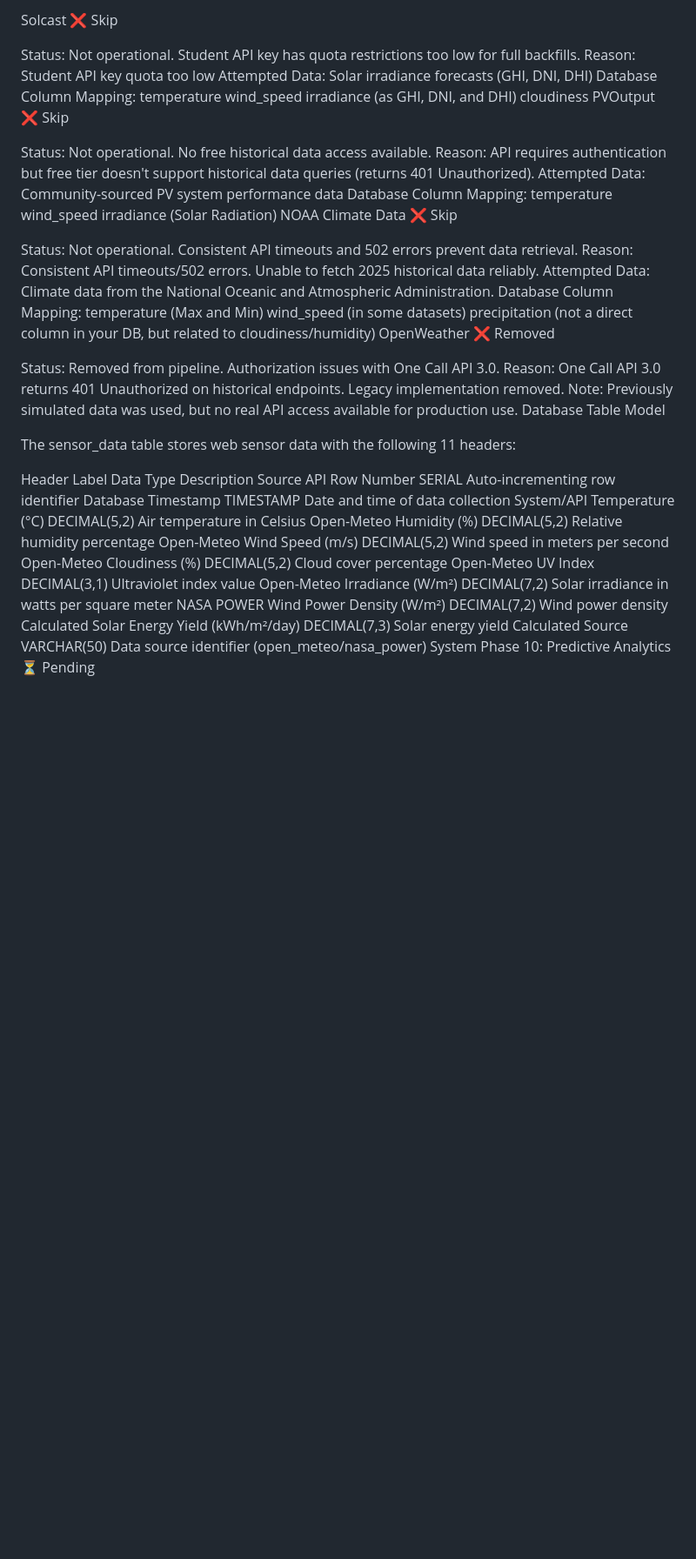
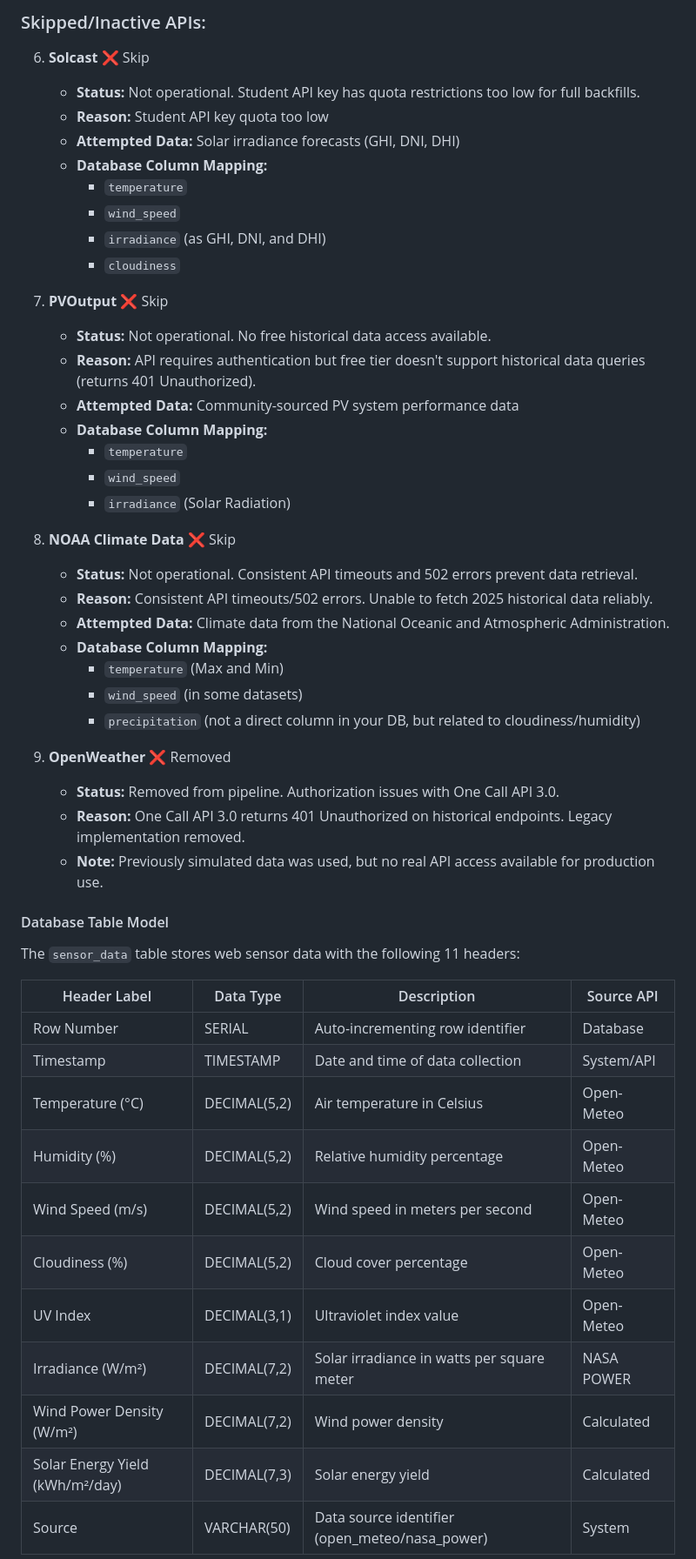
Before and after one commit to ianv49/AI-EnergyR6, a Markdown page: README.md, the part around one of its changes. Shown at 87% size. GitHub-like rendering; blank space fills up the shorter version.

```diff
--- a/README.md
+++ b/README.md
@@ -173,52 +173,53 @@ Skipped/Inactive APIs:
 
-Solcast ❌ Skip
+### Skipped/Inactive APIs:
 
-Status: Not operational. Student API key has quota restrictions too low for full backfills.
-Reason: Student API key quota too low
-Attempted Data: Solar irradiance forecasts (GHI, DNI, DHI)
-Database Column Mapping:
-temperature
-wind_speed
-irradiance (as GHI, DNI, and DHI)
-cloudiness
-PVOutput ❌ Skip
+6.  **Solcast** ❌ Skip
+    *   **Status:** Not operational. Student API key has quota restrictions too low for full backfills.
+    *   **Reason:** Student API key quota too low
+    *   **Attempted Data:** Solar irradiance forecasts (GHI, DNI, DHI)
+    *   **Database Column Mapping:**
+        *   `temperature`
+        *   `wind_speed`
+        *   `irradiance` (as GHI, DNI, and DHI)
+        *   `cloudiness`
 
-Status: Not operational. No free historical data access available.
-Reason: API requires authentication but free tier doesn't support historical data queries (returns 401 Unauthorized).
-Attempted Data: Community-sourced PV system performance data
-Database Column Mapping:
-temperature
-wind_speed
-irradiance (Solar Radiation)
-NOAA Climate Data ❌ Skip
+7.  **PVOutput** ❌ Skip
+    *   **Status:** Not operational. No free historical data access available.
+    *   **Reason:** API requires authentication but free tier doesn't support historical data queries (returns 401 Unauthorized).
+    *   **Attempted Data:** Community-sourced PV system performance data
+    *   **Database Column Mapping:**
+        *   `temperature`
+        *   `wind_speed`
+        *   `irradiance` (Solar Radiation)
 
-Status: Not operational. Consistent API timeouts and 502 errors prevent data retrieval.
-Reason: Consistent API timeouts/502 errors. Unable to fetch 2025 historical data reliably.
-Attempted Data: Climate data from the National Oceanic and Atmospheric Administration.
-Database Column Mapping:
-temperature (Max and Min)
-wind_speed (in some datasets)
-precipitation (not a direct column in your DB, but related to cloudiness/humidity)
-OpenWeather ❌ Removed
+8.  **NOAA Climate Data** ❌ Skip
+    *   **Status:** Not operational. Consistent API timeouts and 502 errors prevent data retrieval.
+    *   **Reason:** Consistent API timeouts/502 errors. Unable to fetch 2025 historical data reliably.
+    *   **Attempted Data:** Climate data from the National Oceanic and Atmospheric Administration.
+    *   **Database Column Mapping:**
+        *   `temperature` (Max and Min)
+        *   `wind_speed` (in some datasets)
+        *   `precipitation` (not a direct column in your DB, but related to cloudiness/humidity)
 
-Status: Removed from pipeline. Authorization issues with One Call API 3.0.
-Reason: One Call API 3.0 returns 401 Unauthorized on historical endpoints. Legacy implementation removed.
-Note: Previously simulated data was used, but no real API access available for production use.
-Database Table Model
+9.  **OpenWeather** ❌ Removed
+    *   **Status:** Removed from pipeline. Authorization issues with One Call API 3.0.
+    *   **Reason:** One Call API 3.0 returns 401 Unauthorized on historical endpoints. Legacy implementation removed.
+    *   **Note:** Previously simulated data was used, but no real API access available for production use.
 
-The sensor_data table stores web sensor data with the following 11 headers:
+#### Database Table Model
+The `sensor_data` table stores web sensor data with the following 11 headers:
 
-Header Label	Data Type	Description	Source API
-Row Number	SERIAL	Auto-incrementing row identifier	Database
-Timestamp	TIMESTAMP	Date and time of data collection	System/API
-Temperature (°C)	DECIMAL(5,2)	Air temperature in Celsius	Open-Meteo
-Humidity (%)	DECIMAL(5,2)	Relative humidity percentage	Open-Meteo
-Wind Speed (m/s)	DECIMAL(5,2)	Wind speed in meters per second	Open-Meteo
-Cloudiness (%)	DECIMAL(5,2)	Cloud cover percentage	Open-Meteo
-UV Index	DECIMAL(3,1)	Ultraviolet index value	Open-Meteo
-Irradiance (W/m²)	DECIMAL(7,2)	Solar irradiance in watts per square meter	NASA POWER
-Wind Power Density (W/m²)	DECIMAL(7,2)	Wind power density	Calculated
-Solar Energy Yield (kWh/m²/day)	DECIMAL(7,3)	Solar energy yield	Calculated
-Source	VARCHAR(50)	Data source identifier (open_meteo/nasa_power)	System
-Phase 10: Predictive Analytics ⏳ Pending
+| Header Label | Data Type | Description | Source API |
+|--------------|-----------|-------------|------------|
+| Row Number | SERIAL | Auto-incrementing row identifier | Database |
+| Timestamp | TIMESTAMP | Date and time of data collection | System/API |
+| Temperature (°C) | DECIMAL(5,2) | Air temperature in Celsius | Open-Meteo |
+| Humidity (%) | DECIMAL(5,2) | Relative humidity percentage | Open-Meteo |
+| Wind Speed (m/s) | DECIMAL(5,2) | Wind speed in meters per second | Open-Meteo |
+| Cloudiness (%) | DECIMAL(5,2) | Cloud cover percentage | Open-Meteo |
+| UV Index | DECIMAL(3,1) | Ultraviolet index value | Open-Meteo |
+| Irradiance (W/m²) | DECIMAL(7,2) | Solar irradiance in watts per square meter | NASA POWER |
+| Wind Power Density (W/m²) | DECIMAL(7,2) | Wind power density | Calculated |
+| Solar Energy Yield (kWh/m²/day) | DECIMAL(7,3) | Solar energy yield | Calculated |
+| Source | VARCHAR(50) | Data source identifier (open_meteo/nasa_power) | System |
 
```
Also changed, not shown: other parts of README.md (+170 -167 lines).
